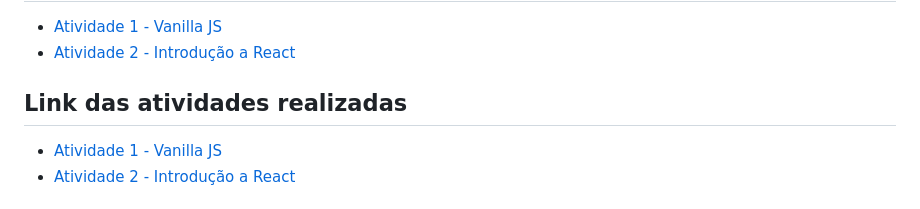
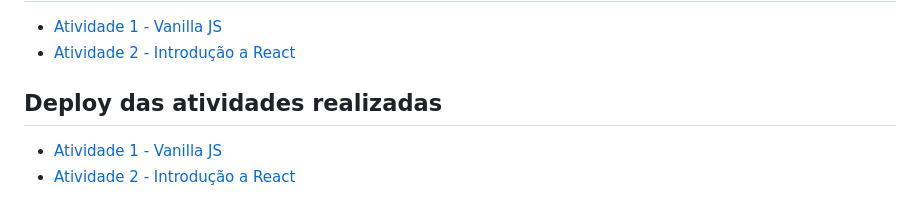
Before and after one commit to w-tangly/senai-framework-web, a Markdown page: README.md, the part around the change. Rendered like a GitHub page.

Commit message:
doc(README) - pequenas alteracoes no readme

```diff
--- a/README.md
+++ b/README.md
@@ -44,7 +44,7 @@ Programar aplicações responsivas para a internet, tendo em vista a utilizaçã
 - [Atividade 1 - Vanilla JS](https://github.com/w-tangly/frameworkWeb-vanilla-aula1.git)
 - [Atividade 2 - Introdução a React](https://github.com/w-tangly/primeiro_projeto_react)
 
-## Link das atividades realizadas
+## Deploy das atividades realizadas
 
 - [Atividade 1 - Vanilla JS](https://framework-web-vanilla-aula1.vercel.app/)
 - [Atividade 2 - Introdução a React](https://primeiro-projeto-react-ivory.vercel.app/)
```
